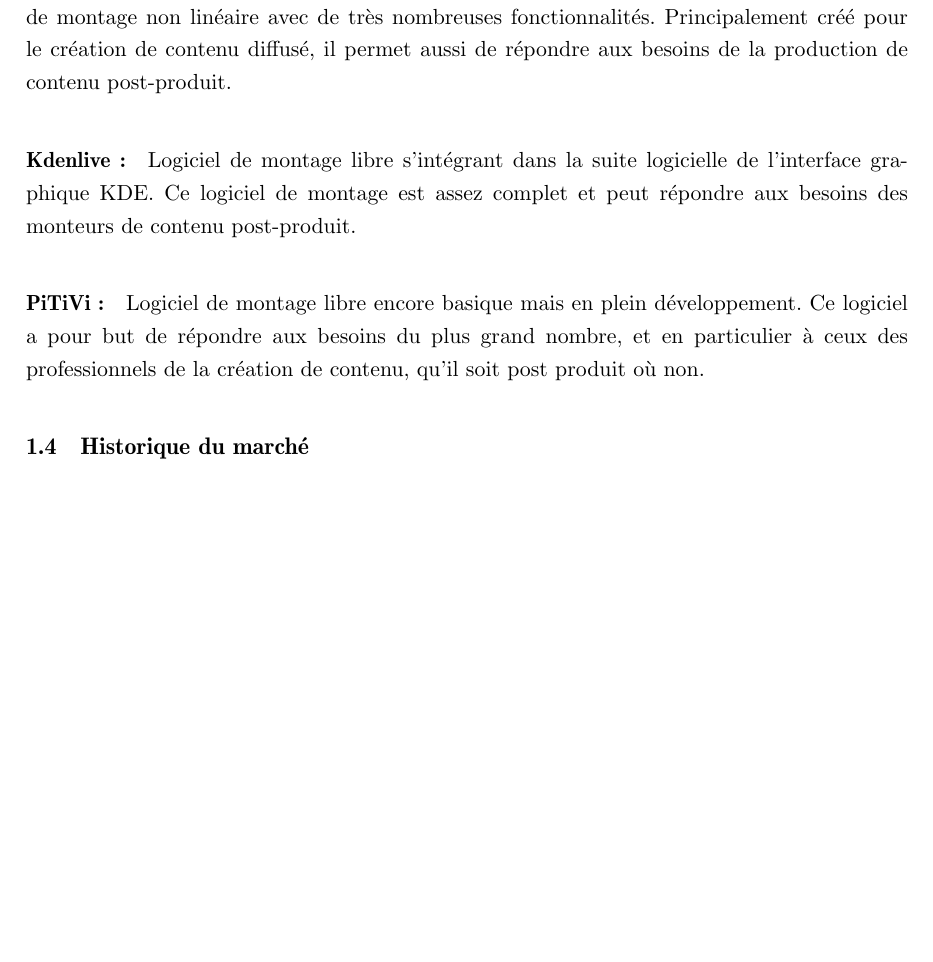
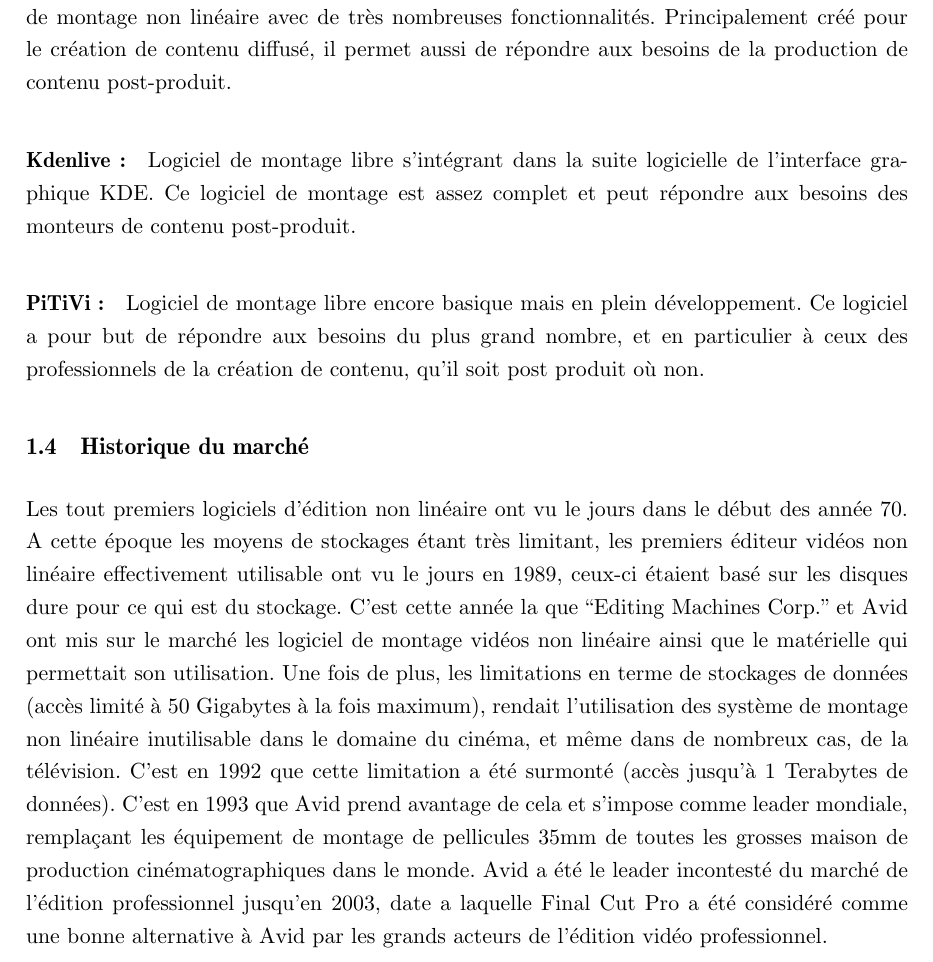
Before and after one commit to thiblahute/master_thesis, a LaTeX thesis (thesis.tex, which reads marketAnalisis.tex): part of page 15 of 29 before the commit and part of page 15 of 30 after it, cut so that both start at the same text, the shorter picture padded with empty space. Compiled offline with pdfLaTeX.

Commit message:
Add the market history

```diff
--- a/marketAnalisis.tex
+++ b/marketAnalisis.tex
@@ -599,6 +599,20 @@
 qu'il soit post produit où non.
 
 \subsection {Historique du marché}
+Les tout premiers logiciels d'édition non linéaire ont vu le jours dans le début des année 70.
+A cette époque les moyens de stockages étant très limitant, les premiers éditeur vidéos non linéaire
+effectivement utilisable ont vu le jours en 1989, ceux-ci étaient basé sur les disques dure pour ce
+qui est du stockage. C'est cette année la que ``Editing Machines Corp.'' et Avid ont mis sur le
+marché les logiciel de montage vidéos non linéaire ainsi que le matérielle qui permettait son
+utilisation. Une fois de plus, les limitations en terme de stockages de données (accès limité à 50 Gigabytes
+à la fois maximum), rendait l'utilisation des système de montage non linéaire inutilisable dans le domaine
+du cinéma, et même dans de nombreux cas, de la télévision. C'est en 1992 que cette limitation a été surmonté
+(accès jusqu'à 1 Terabytes de données). C'est en 1993 que Avid prend avantage de cela et s'impose
+comme leader mondiale, remplaçant les équipement de montage de pellicules 35mm de toutes les grosses maison
+de production cinématographiques dans le monde. Avid a été le leader incontesté du marché de l'édition
+professionnel jusqu'en 2003, date a laquelle Final Cut Pro a été considéré comme une bonne alternative
+à Avid par les grands acteurs de l'édition vidéo professionnel.
+
 
 \subsection{Fonctionnalités}
   Tout d'abord, il convient de voir quelles fonctionnalités existent chez les différents
```
